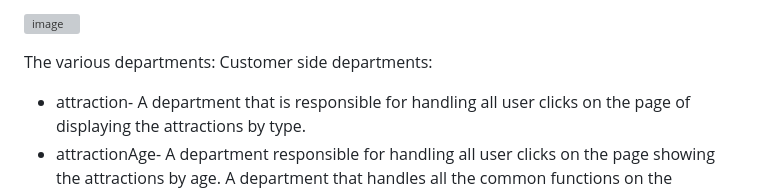
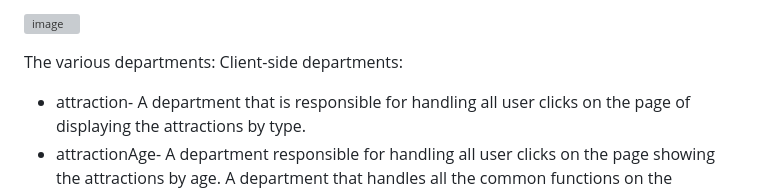
Before and after one commit to SaraZaitlin/Attraction-Jerusalem-JavaScript, a Markdown page: README.md, the part around the change. GitHub-like rendering; grey boxes are pictures that could not be loaded.

```diff
--- a/README.md
+++ b/README.md
@@ -49,7 +49,7 @@ The user then moves to the password entry screen, when the password must be ente
 ![image](https://user-images.githubusercontent.com/88738433/182322658-0b5e5bbe-1874-42ab-9ec6-927dbe02fcd5.png)
 
 The various departments:
-Customer side departments:
+Client-side departments:
 * attraction- A department that is responsible for handling all user clicks on the page of displaying the attractions by type.
 * attractionAge- A department responsible for handling all user clicks on the page showing the attractions by age.
 A department that handles all the common functions on the attraction display pages.
```
